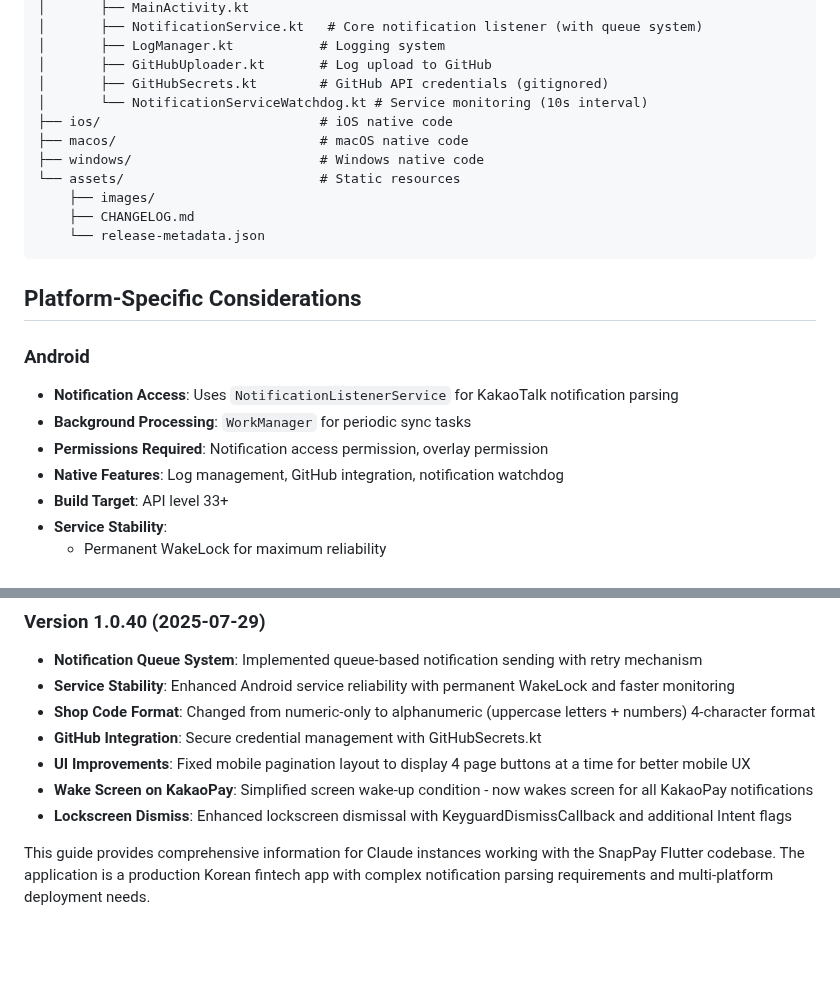
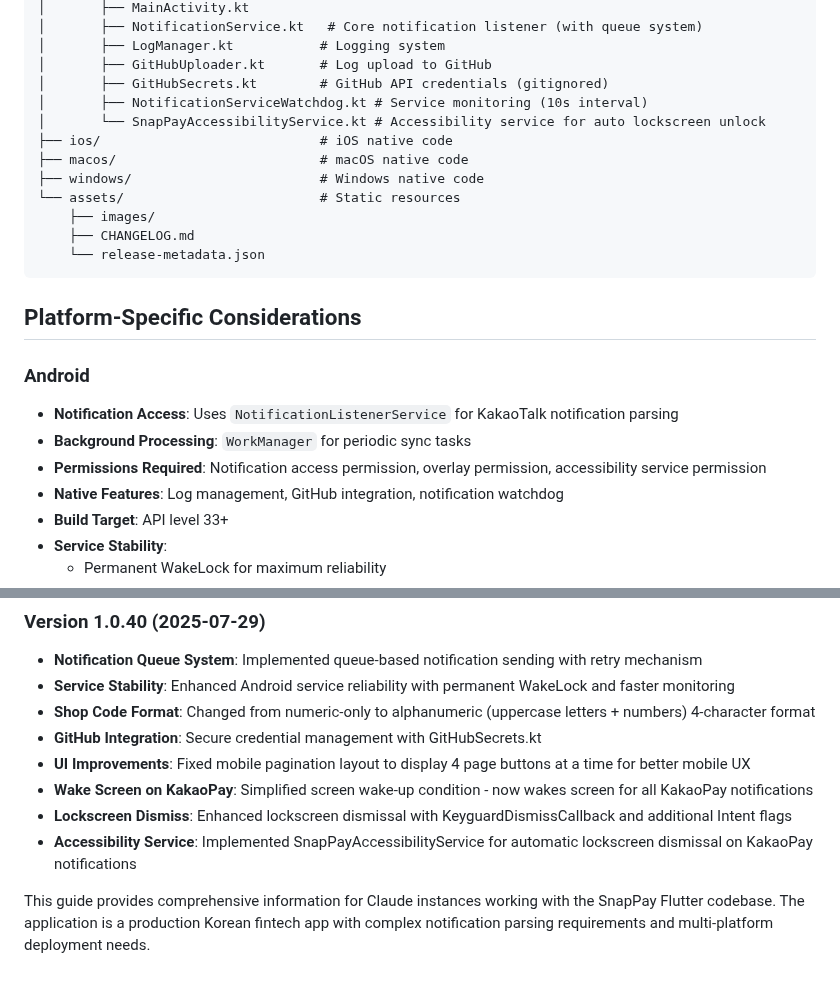
Before and after one commit to Ryan-spec-scv/remocall_flutter, a Markdown page: CLAUDE.md, 2 parts joined by grey strips. Rendered like a GitHub page; blank space fills up the shorter version.

Commit message:
CLAUDE.md 업데이트 - 접근성 서비스 정보 추가
- SnapPayAccessibilityService 파일 추가
- 필요 권한에 접근성 서비스 권한 추가
- 최근 업데이트 항목에 접근성 서비스 구현 내용 추가

🤖 Generated with [Claude Code](https://claude.ai/code)

Co-Authored-By: Claude <noreply@anthropic.com>

```diff
--- a/CLAUDE.md
+++ b/CLAUDE.md
@@ -143,7 +143,8 @@ remocall_flutter/
 │       ├── LogManager.kt           # Logging system
 │       ├── GitHubUploader.kt       # Log upload to GitHub
 │       ├── GitHubSecrets.kt        # GitHub API credentials (gitignored)
-│       └── NotificationServiceWatchdog.kt # Service monitoring (10s interval)
+│       ├── NotificationServiceWatchdog.kt # Service monitoring (10s interval)
+│       └── SnapPayAccessibilityService.kt # Accessibility service for auto lockscreen unlock
 ├── ios/                            # iOS native code
 ├── macos/                          # macOS native code
 ├── windows/                        # Windows native code
@@ -158,7 +159,7 @@ remocall_flutter/
 ### Android
 - **Notification Access**: Uses `NotificationListenerService` for KakaoTalk notification parsing
 - **Background Processing**: `WorkManager` for periodic sync tasks
-- **Permissions Required**: Notification access permission, overlay permission
+- **Permissions Required**: Notification access permission, overlay permission, accessibility service permission
 - **Native Features**: Log management, GitHub integration, notification watchdog
 - **Build Target**: API level 33+
 - **Service Stability**:
@@ -412,5 +413,6 @@ flutter run -d <device_id>
 - **UI Improvements**: Fixed mobile pagination layout to display 4 page buttons at a time for better mobile UX
 - **Wake Screen on KakaoPay**: Simplified screen wake-up condition - now wakes screen for all KakaoPay notifications
 - **Lockscreen Dismiss**: Enhanced lockscreen dismissal with KeyguardDismissCallback and additional Intent flags
+- **Accessibility Service**: Implemented SnapPayAccessibilityService for automatic lockscreen dismissal on KakaoPay notifications
 
 This guide provides comprehensive information for Claude instances working with the SnapPay Flutter codebase. The application is a production Korean fintech app with complex notification parsing requirements and multi-platform deployment needs.
```
